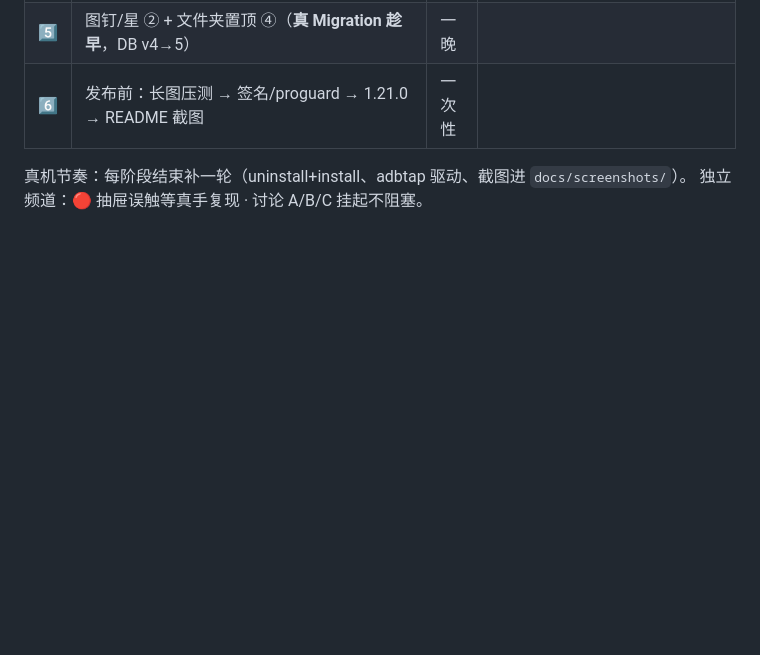
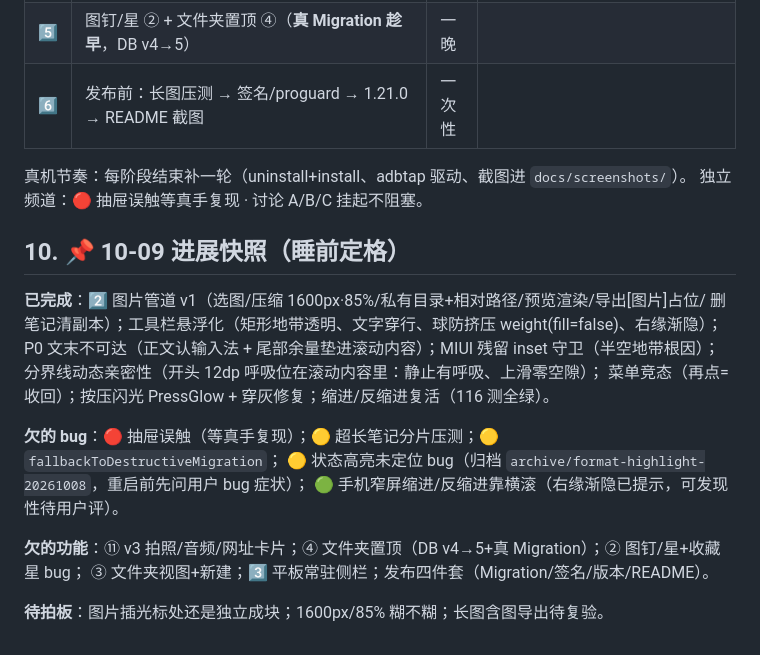
Before and after one commit to wsQvQ/Astelle, a Markdown page: docs/07-master-plan.md, the part around the change. Rendered like a GitHub page; blank space fills up the shorter version.

Commit message:
docs: 10-09 进展快照（图片管道/悬浮工具栏/P0 修复收尾，欠账清单更新）

```diff
--- a/docs/07-master-plan.md
+++ b/docs/07-master-plan.md
@@ -149,3 +149,20 @@
 
 真机节奏：每阶段结束补一轮（uninstall+install、adbtap 驱动、截图进 `docs/screenshots/`）。
 独立频道：🔴 抽屉误触等真手复现 · 讨论 A/B/C 挂起不阻塞。
+
+## 10. 📌 10-09 进展快照（睡前定格）
+
+**已完成**：2️⃣ 图片管道 v1（选图/压缩 1600px·85%/私有目录+相对路径/预览渲染/导出[图片]占位/
+删笔记清副本）；工具栏悬浮化（矩形地带透明、文字穿行、球防挤压 weight(fill=false)、右缘渐隐）；
+P0 文末不可达（正文认输入法 + 尾部余量垫进滚动内容）；MIUI 残留 inset 守卫（半空地带根因）；
+分界线动态亲密性（开头 12dp 呼吸位在滚动内容里：静止有呼吸、上滑零空隙）；
+菜单竞态（再点=收回）；按压闪光 PressGlow + 穿灰修复；缩进/反缩进复活（116 测全绿）。
+
+**欠的 bug**：🔴 抽屉误触（等真手复现）；🟡 超长笔记分片压测；🟡 `fallbackToDestructiveMigration`；
+🟡 状态高亮未定位 bug（归档 `archive/format-highlight-20261008`，重启前先问用户 bug 症状）；
+🟢 手机窄屏缩进/反缩进靠横滚（右缘渐隐已提示，可发现性待用户评）。
+
+**欠的功能**：⑪ v3 拍照/音频/网址卡片；④ 文件夹置顶（DB v4→5+真 Migration）；② 图钉/星+收藏星 bug；
+③ 文件夹视图+新建；3️⃣ 平板常驻侧栏；发布四件套（Migration/签名/版本/README）。
+
+**待拍板**：图片插光标处还是独立成块；1600px/85% 糊不糊；长图含图导出待复验。
```
